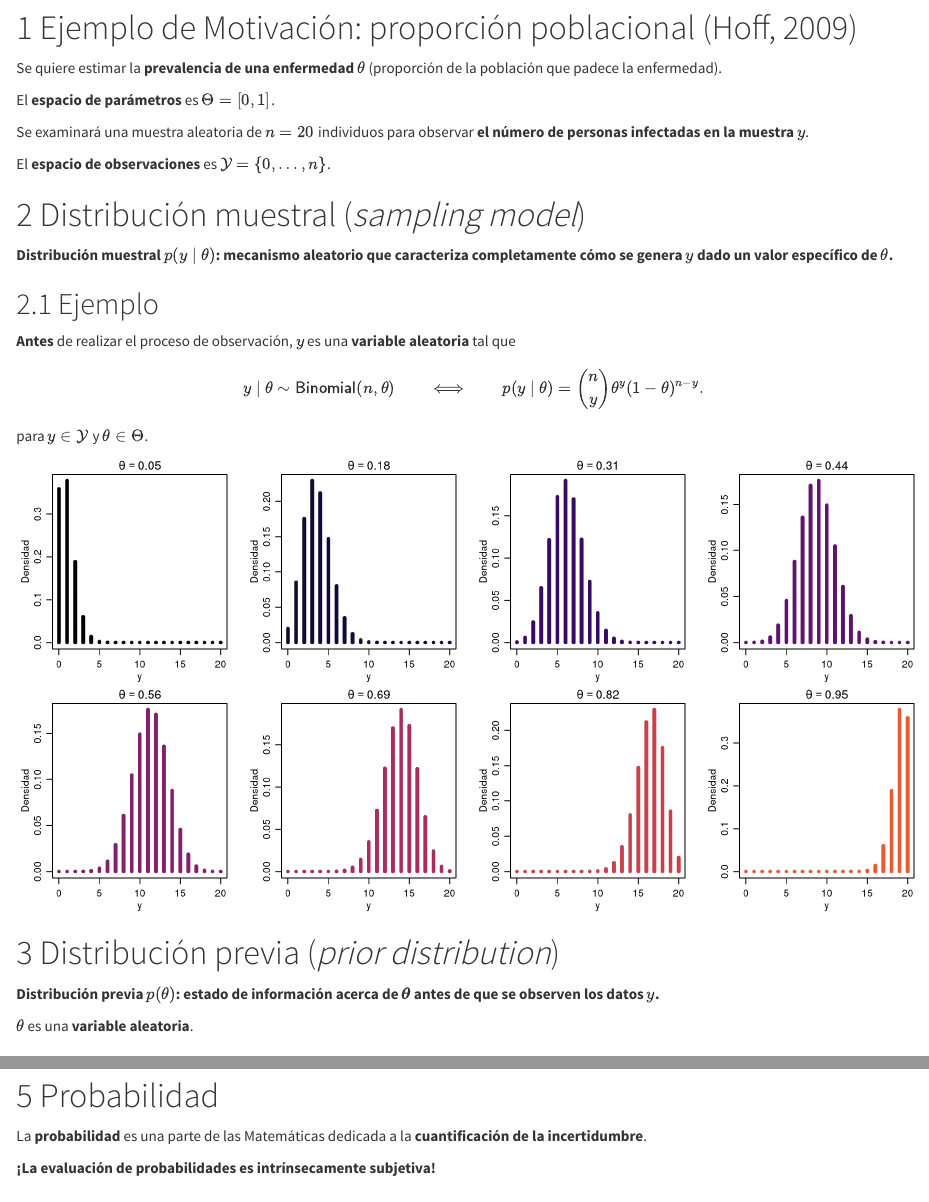
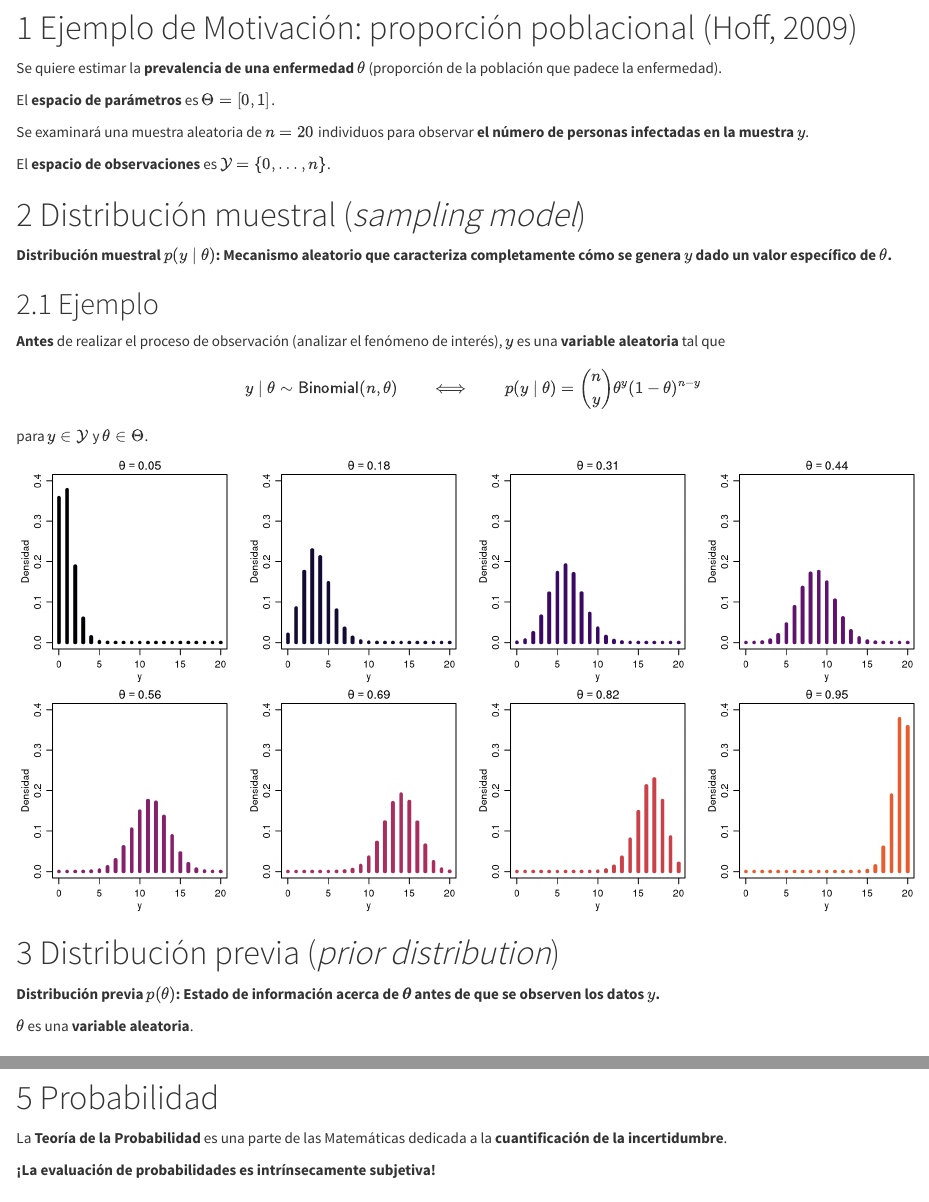
Before and after one commit to old-courses/unal-estadistica-bayesiana-2022-2, an R Markdown document (01-introduccion.Rmd): the page in a window 1100 px wide, from 230 px down, and a second part further down, joined at a grey line. Rendered offline with R 4.5, knitr and Pandoc, with nearby package versions.

Commit message:
Add files via upload

````diff
--- a/01-introduccion.Rmd
+++ b/01-introduccion.Rmd
@@ -32,15 +32,15 @@ El **espacio de observaciones** es $\mathcal{Y} = \{0,\ldots,n\}$.
 
 # Distribución muestral (*sampling model*)
 
-**Distribución muestral $p(y\mid\theta)$: mecanismo aleatorio que caracteriza completamente cómo se genera $y$ dado un valor específico de $\theta$.**
+**Distribución muestral $p(y\mid\theta)$: Mecanismo aleatorio que caracteriza completamente cómo se genera $y$ dado un valor específico de $\theta$.**
 
 ## Ejemplo
 
-**Antes** de realizar el proceso de observación, $y$ es una **variable aleatoria** tal que
+**Antes** de realizar el proceso de observación (analizar el fenómeno de interés), $y$ es una **variable aleatoria** tal que
 $$
 y\mid\theta\sim\textsf{Binomial}(n,\theta)
 \qquad\Longleftrightarrow\qquad
-p(y\mid\theta) = \binom{n}{y}\theta^y(1-\theta)^{n-y}.
+p(y\mid\theta) = \binom{n}{y}\theta^y(1-\theta)^{n-y}
 $$
 para $y\in\mathcal{Y}$ y $\theta\in\Theta$.
 
@@ -52,13 +52,13 @@ theta <- seq(from = 0.05, to = 0.95, length = m)
 col <- viridis::inferno(round(1.5*m))
 par(mfrow = c(2,4), mar = c(3,3,1.5,1.5), mgp = c(1.75,0.75,0))
 for (i in 1:m)
-  plot(x = 0:n, y = dbinom(x = 0:n, size = n, prob = theta[i]), type = "h", lwd = 4, col = col[i], xlab = "y", ylab = "Densidad", main = bquote(theta==.(round(theta[i],2))))
+  plot(x = 0:n, y = dbinom(x = 0:n, size = n, prob = theta[i]), type = "h", lwd = 4, col = col[i], xlab = "y", ylab = "Densidad", main = bquote(theta==.(round(theta[i],2))), ylim = c(0, 0.4))
 ```
 
 
 # Distribución previa (*prior distribution*)
 
-**Distribución previa $p(\theta)$: estado de información acerca de $\boldsymbol{\theta}$ antes de que se observen los datos $y$.**
+**Distribución previa $p(\theta)$: Estado de información acerca de $\boldsymbol{\theta}$ antes de que se observen los datos $y$.**
 
 $\theta$ es una **variable aleatoria**.
 
@@ -164,7 +161,7 @@ legend("topright", legend = c("Posterior","Previa"), col = c(4,2), lty = 1, lwd
 
 # Probabilidad
 
-La **probabilidad** es una parte de las Matemáticas dedicada a la **cuantificación de la incertidumbre**.
+La **Teoría de la Probabilidad** es una parte de las Matemáticas dedicada a la **cuantificación de la incertidumbre**.
 
 **¡La evaluación de probabilidades es intrínsecamente subjetiva!**
 
````
Also changed, not shown: 01-introduccion.Rmd (19 more changed lines).
